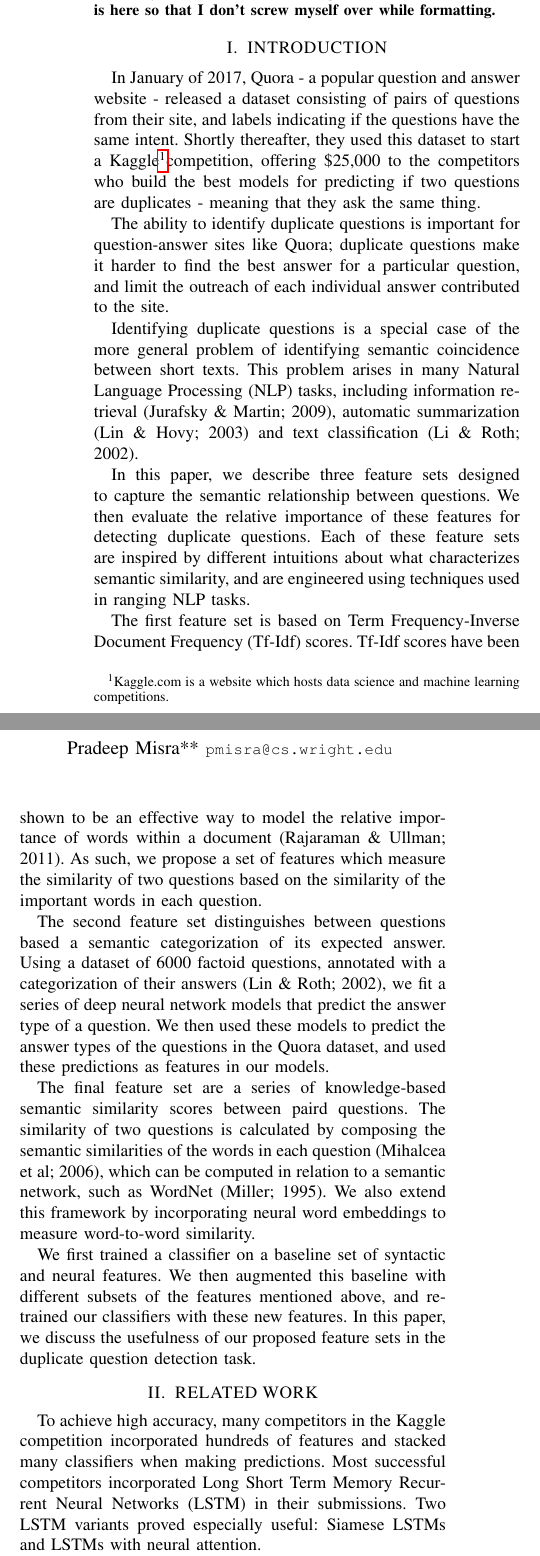
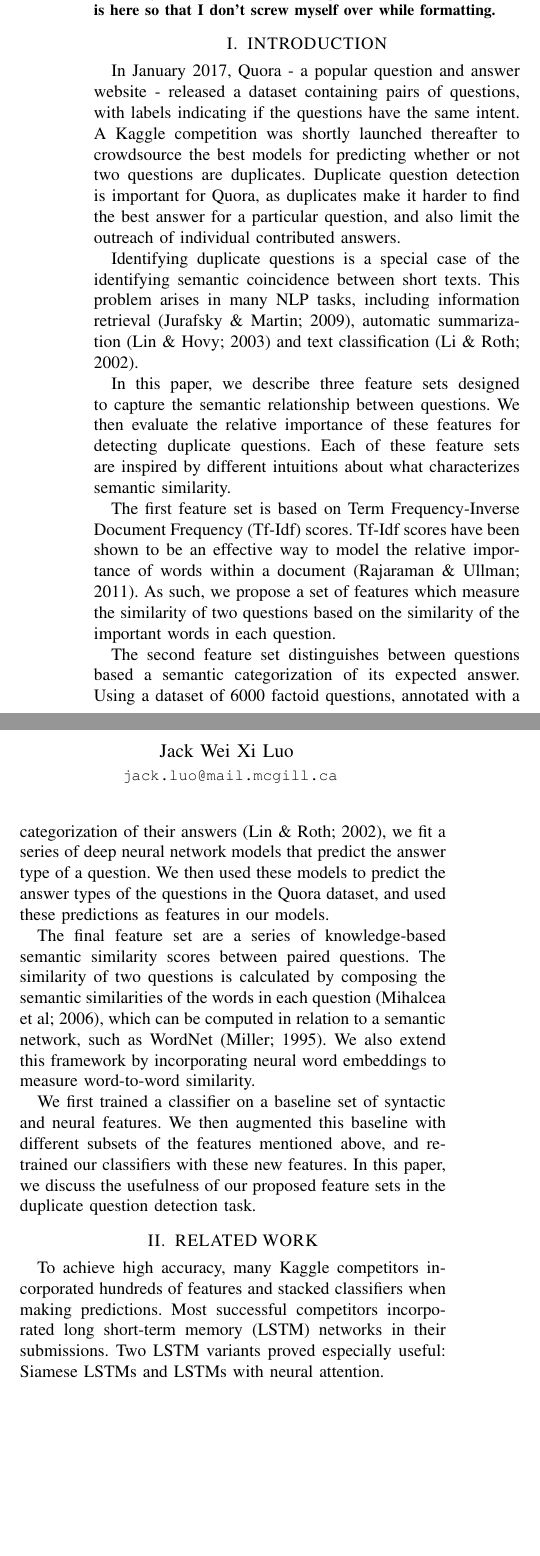
Before and after one commit to tamirbennatan/quora, a LaTeX paper (report/main.tex): two parts of the columns of page 1 of 6, joined at a grey line, cut so that both start at the same text, the shorter picture padded with empty space. Compiled offline with pdfLaTeX.

Commit message:
Edited first 2 pages

```diff
--- a/report/main.tex
+++ b/report/main.tex
@@ -48,8 +48,9 @@ Intuitive Features for Identifying Questions of Semantic Coincidence
 \author{ \parbox{3 in}{\centering Tamir Bennatan
          {\tt\small tamir.bennatan@mail.mcgill.ca}}
          \hspace*{ 0.5 in}
-         \parbox{3 in}{ \centering Pradeep Misra**
-         {\tt\small pmisra@cs.wright.edu}}
+         \parbox{3 in}{ \centering Jack Wei Xi Luo
+         \break
+         {\tt\small jack.luo@mail.mcgill.ca}}
 }
 
 
@@ -73,32 +74,28 @@ This is a bunch of filler. It is here so that I don't screw myself over while fo
 %%%%%%%%%%%%%%%%%%%%%%%%%%%%%%%%%%%%%%%%%%%%%%%%%%%%%%%%%%%%%%%%%%%%%%%%%%%%%%%%
 \section{INTRODUCTION}
 
-In January of 2017, Quora - a popular question and answer website - released a dataset consisting of pairs of questions from their site, and labels indicating if the questions have the same intent. Shortly thereafter, they used this dataset to start a Kaggle\footnotemark competition, offering \$25,000 to the competitors who build the best models for predicting if two questions are duplicates - meaning that they ask the same thing.
+In January 2017, Quora - a popular question and answer website - released a dataset containing pairs of questions, with labels indicating if the questions have the same intent. A Kaggle competition was shortly launched thereafter to crowdsource the best models for predicting whether or not two questions are duplicates. Duplicate question detection is important for Quora, as duplicates make it harder to find the best answer for a particular question, and also limit the outreach of individual contributed answers.
 
-\footnotetext{Kaggle.com is a website which hosts data science and machine learning competitions.}
+Identifying duplicate questions is a special case of the identifying semantic coincidence between short texts. This problem arises in many NLP tasks, including information retrieval (Jurafsky \& Martin; 2009), automatic summarization (Lin \& Hovy; 2003) and text classification (Li \& Roth; 2002).
 
-The ability to identify duplicate questions is important for question-answer sites like Quora; duplicate questions make it harder to find the best answer for a particular question, and limit the outreach of each individual answer contributed to the site.
-
-Identifying duplicate questions is a special case of the more general problem of identifying semantic coincidence between short texts. This problem arises in many Natural Language Processing (NLP) tasks, including information retrieval (Jurafsky \& Martin; 2009), automatic summarization (Lin \& Hovy; 2003) and text classification (Li \& Roth; 2002).
-
-In this paper, we describe three feature sets designed to capture  the semantic relationship between questions. We then evaluate the relative importance of these features for detecting duplicate questions. Each of these feature sets are inspired by different intuitions about what characterizes semantic similarity, and are engineered using techniques used in ranging NLP tasks.
+In this paper, we describe three feature sets designed to capture the semantic relationship between questions. We then evaluate the relative importance of these features for detecting duplicate questions. Each of these feature sets are inspired by different intuitions about what characterizes semantic similarity.
 
 The first feature set is based on Term Frequency-Inverse Document Frequency (Tf-Idf) scores. Tf-Idf scores have been shown to be an effective way to model the relative importance of words within a document (Rajaraman \& Ullman; 2011). As such, we propose a set of features which measure the similarity of two questions based on the similarity of the important words in each question.
 
 The second feature set distinguishes between questions based a semantic categorization of its expected answer. Using a dataset of 6000 factoid questions, annotated with a categorization of their answers (Lin \& Roth; 2002), we fit a series of deep neural network models that predict the answer type of a question. We then used these models to predict the answer types of the questions in the Quora dataset, and used these predictions as features in our models.
 
-The final feature set are a series of knowledge-based semantic similarity scores between paird questions. The similarity of two questions is calculated by composing the semantic similarities of the words in each question (Mihalcea et al; 2006), which can be computed in relation to a semantic network, such as WordNet (Miller; 1995). We also extend this framework by incorporating neural word embeddings to measure word-to-word similarity.
+The final feature set are a series of knowledge-based semantic similarity scores between paired questions. The similarity of two questions is calculated by composing the semantic similarities of the words in each question (Mihalcea et al; 2006), which can be computed in relation to a semantic network, such as WordNet (Miller; 1995). We also extend this framework by incorporating neural word embeddings to measure word-to-word similarity.
 
 We first trained a classifier on a baseline set of syntactic and neural features. We then augmented this baseline with different subsets of the features mentioned above, and re-trained our classifiers with these new features. In this paper, we discuss the usefulness of our proposed feature sets in the duplicate question detection task.
 
 
 \section{RELATED WORK}
 
-To achieve high accuracy, many competitors in the Kaggle competition incorporated hundreds of features and stacked many classifiers when making predictions. Most successful competitors incorporated Long Short Term Memory Recurrent Neural Networks (LSTM) in their submissions. Two LSTM variants proved especially useful: Siamese LSTMs and LSTMs with neural attention.
+To achieve high accuracy, many Kaggle competitors incorporated hundreds of features and stacked classifiers when making predictions. Most successful competitors incorporated long short-term memory (LSTM) networks in their submissions. Two LSTM variants proved especially useful: Siamese LSTMs and LSTMs with neural attention.
 
-Siamese LSTMs are composed of two or more LSTM layers which have tied weights. When trained on paired examples, Siamese LSTMs are though to construct sophisticated representations of semantic relationships between input texts, which makes them  effective in semantic similarity and entailment tasks (Mueller et al; 2016). This property is applicable to detecting question deduplication, since at its core the duplicate question detection task is one one of detecting semantic coincidence between pairs of input sentences.
+Siamese LSTMs are composed of two or more LSTM layers which have tied weights. When trained on paired examples, Siamese LSTMs are though to construct sophisticated representations of semantic relationships between input texts, which makes them effective in semantic similarity and entailment tasks (Mueller et al; 2016). This property is applicable to detecting question deduplication, since at its core the duplicate question detection task is one one of detecting semantic coincidence between pairs of input sentences.
 
-Neural attention, when coupled with LSTMs, is a mechanism which allows a LSTM to pay selective attention to the outputs of intermediate LSTM units. This technique often improves the performance of LSTMs in  Natural Language Inference tasks (Rocktäschel et al.; 2016), and has proven effective for the Kaggle competition hosted by the Quora.
+Neural attention, when coupled with LSTMs, is a mechanism which allows a LSTM to pay selective attention to the outputs of intermediate LSTM units. This technique often improves the performance of LSTMs in Natural Language Inference tasks (Rocktäschel et al.; 2016), and has proven effective on the Quora dataset.
 
 Our work differs from that of the top Kaggle competitors in that our main objective was not to maximize the performance of our models, but rather to craft novel linguistic features and evaluate their predictiveness. Thus, we did not focus on building sophisticated deep learning models, for it is typically difficult to determine the relative importance of different text features to a deep learning neural network. Instead, we focused on using tree-based models to measure the marginal increase in performance of our models when trained on each of our proposed feature sets.
 
```
Also changed, not shown: report/main.pdf, report/main.tex (12 more changed lines), 4 other files.
